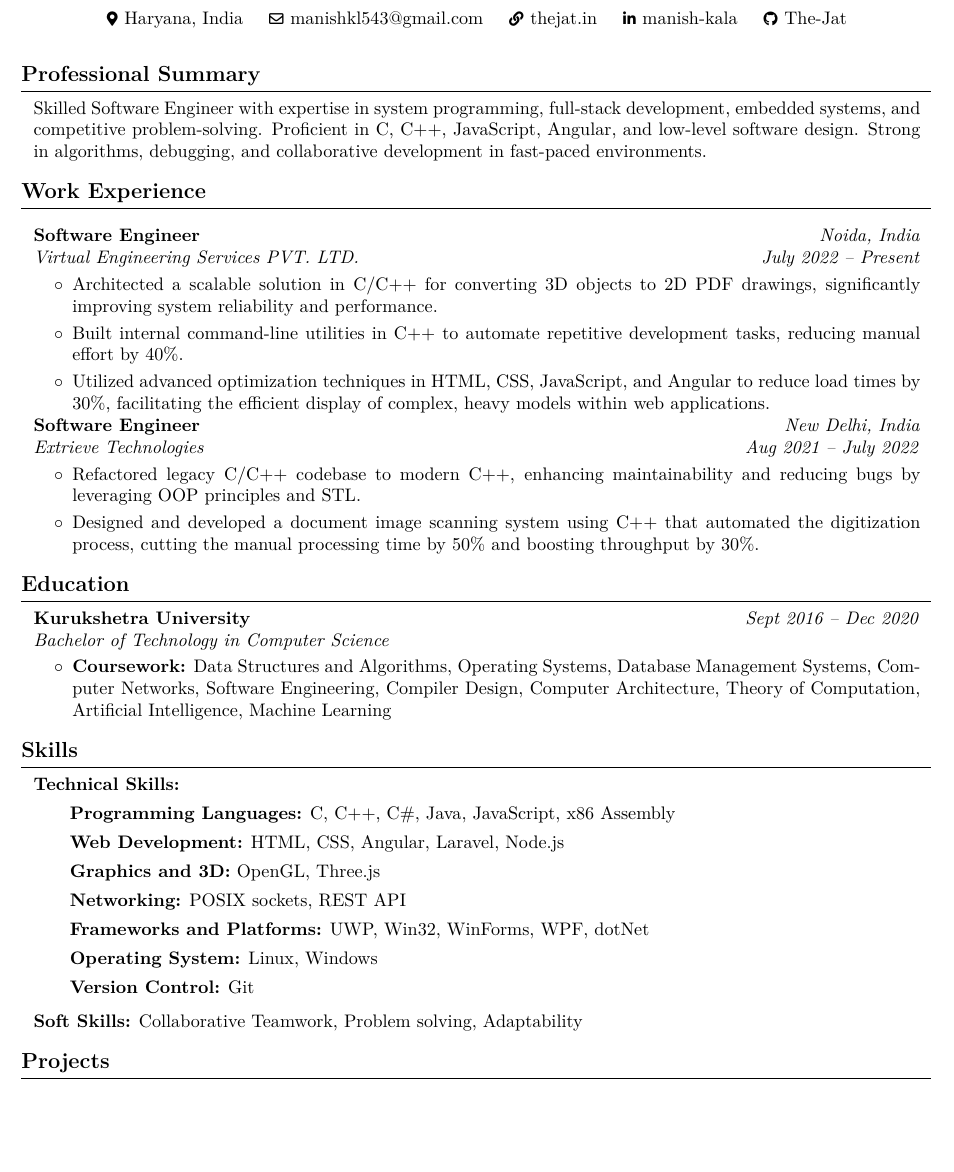
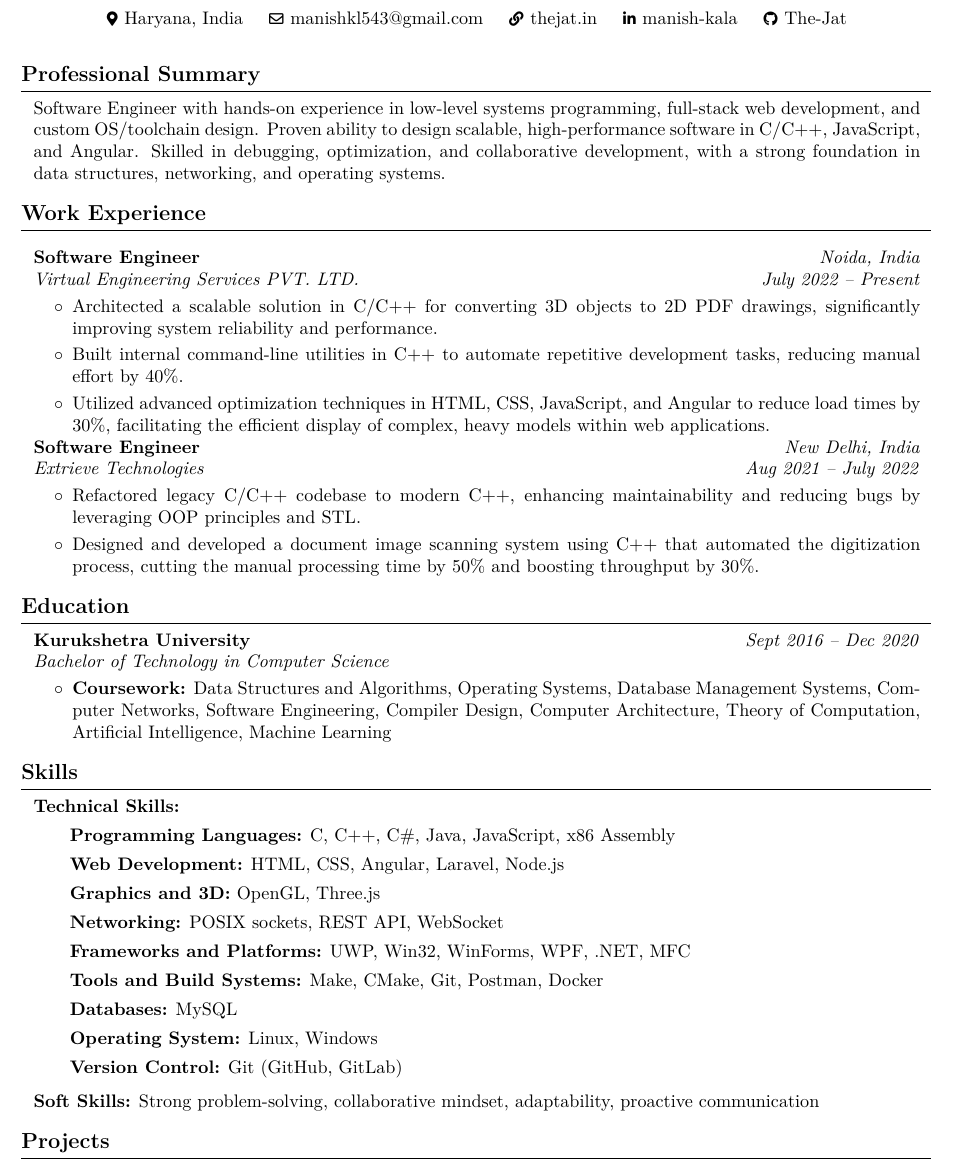
Before and after one commit to The-Jat/resume, a LaTeX CV (manish_kala_resume.tex): part of page 1 of 2, cut so that both start at the same text, the shorter picture padded with empty space. Compiled offline with pdfLaTeX.

Commit message:
Update manish_kala_resume.tex

```diff
--- a/manish_kala_resume.tex
+++ b/manish_kala_resume.tex
@@ -182,7 +182,8 @@
     \begin{onecolentry}
         % Accomplished Software Engineer with extensive experience in designing, developing, and maintaining innovative software solutions. Recognized for proficiency in C, C++, JavaScript, Angular, and other technologies. Demonstrates strong collaborative teamwork, problem-solving skills, and adaptability in dynamic work environments.
         % Accomplished Software Engineer with a strong background in system-level programming, embedded development, and competitive problem-solving. Experienced in designing, developing, and optimizing high-performance software solutions across various domains. Proficient in C, C++, JavaScript, Angular, and low-level systems programming. Known for excellent analytical thinking, algorithmic problem-solving, and active participation in competitive programming platforms. Demonstrates exceptional collaboration, debugging, and adaptability in fast-paced, evolving environments.
-        Skilled Software Engineer with expertise in system programming, full-stack development, embedded systems, and competitive problem-solving. Proficient in C, C++, JavaScript, Angular, and low-level software design. Strong in algorithms, debugging, and collaborative development in fast-paced environments.
+        % Skilled Software Engineer with expertise in system programming, full-stack development, embedded systems, and competitive problem-solving. Proficient in C, C++, JavaScript, Angular, and low-level software design. Strong in algorithms, debugging, and collaborative development in fast-paced environments.
+        Software Engineer with hands-on experience in low-level systems programming, full-stack web development, and custom OS/toolchain design. Proven ability to design scalable, high-performance software in C/C++, JavaScript, and Angular. Skilled in debugging, optimization, and collaborative development, with a strong foundation in data structures, networking, and operating systems.
     \end{onecolentry}
 
     \section{Work Experience}
@@ -250,17 +251,19 @@
             \item \textbf{Programming Languages:} C, C++, C\#, Java, JavaScript, x86 Assembly
             \item \textbf{Web Development:} HTML, CSS, Angular, Laravel, Node.js
             \item \textbf{Graphics and 3D:} OpenGL, Three.js
-            \item \textbf{Networking:} POSIX sockets, REST API
-            \item \textbf{Frameworks and Platforms:} UWP, Win32, WinForms, WPF, dotNet
+            \item \textbf{Networking:} POSIX sockets, REST API, WebSocket
+            \item \textbf{Frameworks and Platforms:} UWP, Win32, WinForms, WPF, .NET, MFC
+            \item \textbf{Tools and Build Systems:} Make, CMake, Git, Postman, Docker
+            \item \textbf{Databases:} MySQL
             \item \textbf{Operating System:} Linux, Windows
-            \item \textbf{Version Control:} Git
+            \item \textbf{Version Control:} Git (GitHub, GitLab)
         \end{itemize}
     \end{onecolentry}
 
     \vspace{0.1 cm}
 
     \begin{onecolentry}
-        \textbf{Soft Skills:} Collaborative Teamwork, Problem solving, Adaptability \end{onecolentry}
+        \textbf{Soft Skills:} Strong problem-solving, collaborative mindset, adaptability, proactive communication \end{onecolentry}
 
     \section{Projects}
 
```
Also changed, not shown: manish_kala_resume.tex (4 more changed lines).
